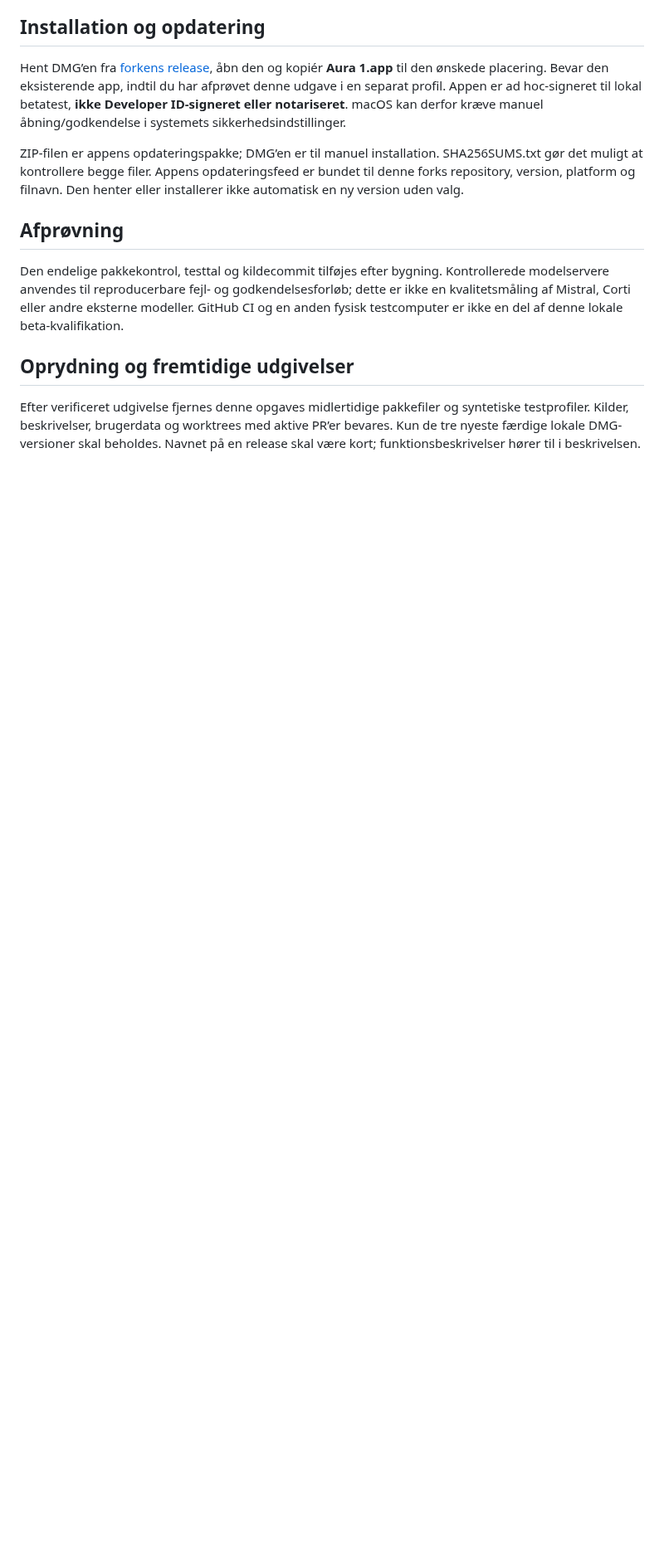
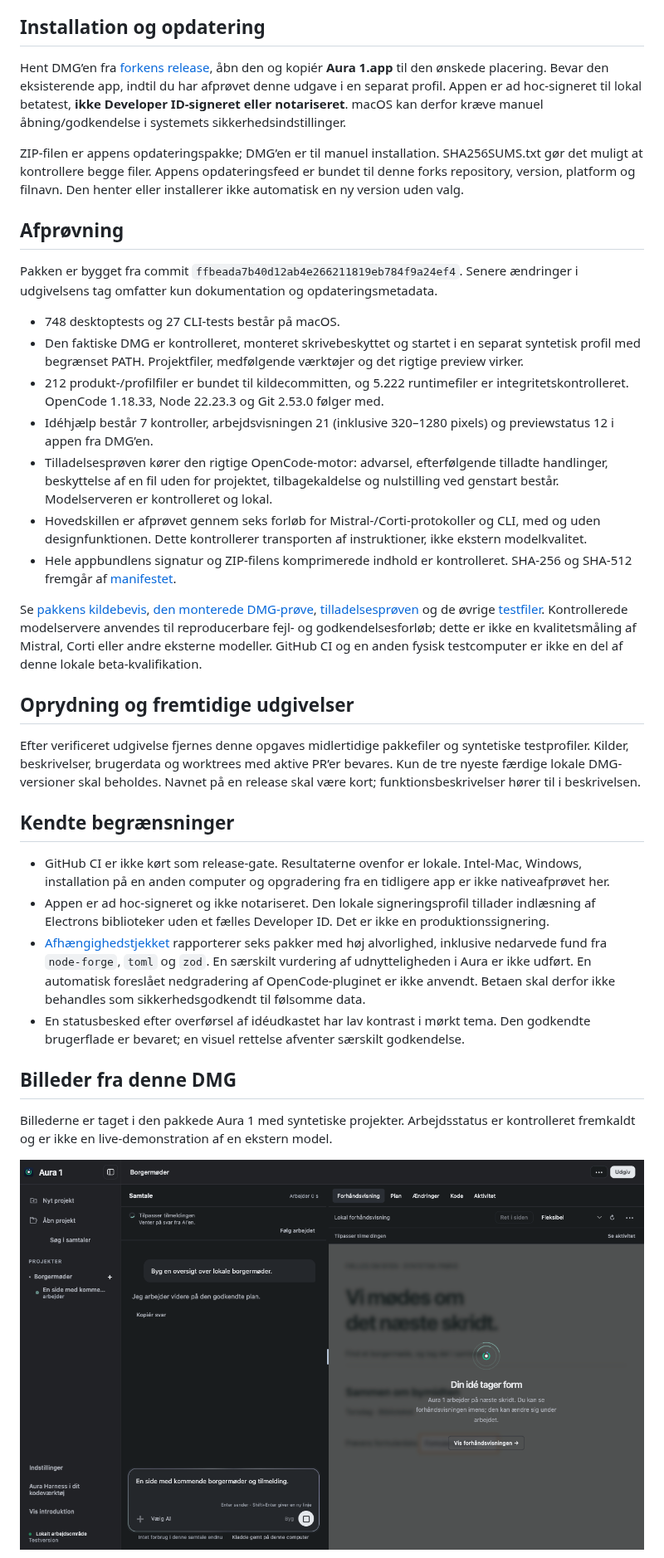
Before and after one commit to Parthee-Vijaya/Aura-GLM, a Markdown page: docs/releases/aura-1-beta-1.md, the part around one of its changes. Shown at 83% size. GitHub-like rendering; pictures changed too: docs/images/aura-1-beta-1/working.png (added); blank space fills up the shorter version.

```diff
--- a/docs/releases/aura-1-beta-1.md
+++ b/docs/releases/aura-1-beta-1.md
@@ -26,8 +26,32 @@ ZIP-filen er appens opdateringspakke; DMG’en er til manuel installation. SHA25
 
 ## Afprøvning
 
-Den endelige pakkekontrol, testtal og kildecommit tilføjes efter bygning. Kontrollerede modelservere anvendes til reproducerbare fejl- og godkendelsesforløb; dette er ikke en kvalitetsmåling af Mistral, Corti eller andre eksterne modeller. GitHub CI og en anden fysisk testcomputer er ikke en del af denne lokale beta-kvalifikation.
+Pakken er bygget fra commit `ffbeada7b40d12ab4e266211819eb784f9a24ef4`. Senere ændringer i udgivelsens tag omfatter kun dokumentation og opdateringsmetadata.
+
+- 748 desktoptests og 27 CLI-tests består på macOS.
+- Den faktiske DMG er kontrolleret, monteret skrivebeskyttet og startet i en separat syntetisk profil med begrænset PATH. Projektfiler, medfølgende værktøjer og det rigtige preview virker.
+- 212 produkt-/profilfiler er bundet til kildecommitten, og 5.222 runtimefiler er integritetskontrolleret. OpenCode 1.18.33, Node 22.23.3 og Git 2.53.0 følger med.
+- Idéhjælp består 7 kontroller, arbejdsvisningen 21 (inklusive 320–1280 pixels) og previewstatus 12 i appen fra DMG’en.
+- Tilladelsesprøven kører den rigtige OpenCode-motor: advarsel, efterfølgende tilladte handlinger, beskyttelse af en fil uden for projektet, tilbagekaldelse og nulstilling ved genstart består. Modelserveren er kontrolleret og lokal.
+- Hovedskillen er afprøvet gennem seks forløb for Mistral-/Corti-protokoller og CLI, med og uden designfunktionen. Dette kontrollerer transporten af instruktioner, ikke ekstern modelkvalitet.
+- Hele appbundlens signatur og ZIP-filens komprimerede indhold er kontrolleret. SHA-256 og SHA-512 fremgår af [manifestet](beta1-evidence/release-manifest.json).
+
+Se [pakkens kildebevis](beta1-evidence/package-source.json), [den monterede DMG-prøve](beta1-evidence/dmg-native.json), [tilladelsesprøven](beta1-evidence/permission.json) og de øvrige [testfiler](beta1-evidence/). Kontrollerede modelservere anvendes til reproducerbare fejl- og godkendelsesforløb; dette er ikke en kvalitetsmåling af Mistral, Corti eller andre eksterne modeller. GitHub CI og en anden fysisk testcomputer er ikke en del af denne lokale beta-kvalifikation.
 
 ## Oprydning og fremtidige udgivelser
 
 Efter verificeret udgivelse fjernes denne opgaves midlertidige pakkefiler og syntetiske testprofiler. Kilder, beskrivelser, brugerdata og worktrees med aktive PR’er bevares. Kun de tre nyeste færdige lokale DMG-versioner skal beholdes. Navnet på en release skal være kort; funktionsbeskrivelser hører til i beskrivelsen.
+
+## Kendte begrænsninger
+
+- GitHub CI er ikke kørt som release-gate. Resultaterne ovenfor er lokale. Intel-Mac, Windows, installation på en anden computer og opgradering fra en tidligere app er ikke nativeafprøvet her.
+- Appen er ad hoc-signeret og ikke notariseret. Den lokale signeringsprofil tillader indlæsning af Electrons biblioteker uden et fælles Developer ID. Det er ikke en produktionssignering.
+- [Afhængighedstjekket](beta1-evidence/audit-production.json) rapporterer seks pakker med høj alvorlighed, inklusive nedarvede fund fra `node-forge`, `toml` og `zod`. En særskilt vurdering af udnytteligheden i Aura er ikke udført. En automatisk foreslået nedgradering af OpenCode-pluginet er ikke anvendt. Betaen skal derfor ikke behandles som sikkerhedsgodkendt til følsomme data.
+- En statusbesked efter overførsel af idéudkastet har lav kontrast i mørkt tema. Den godkendte brugerflade er bevaret; en visuel rettelse afventer særskilt godkendelse.
+
+## Billeder fra denne DMG
+
+Billederne er taget i den pakkede Aura 1 med syntetiske projekter. Arbejdsstatus er kontrolleret fremkaldt og er ikke en live-demonstration af en ekstern model.
+
+![Arbejdsvisning](../images/aura-1-beta-1/working.png)
+
```
Also changed, not shown: other parts of docs/releases/aura-1-beta-1.md (+5 -0 lines), README.md (+2 -0 lines), docs/images/aura-1-beta-1/idea.png (added), docs/images/aura-1-beta-1/mobile.png (added), docs/images/aura-1-beta-1/onboarding.png (added), 12 other files.
